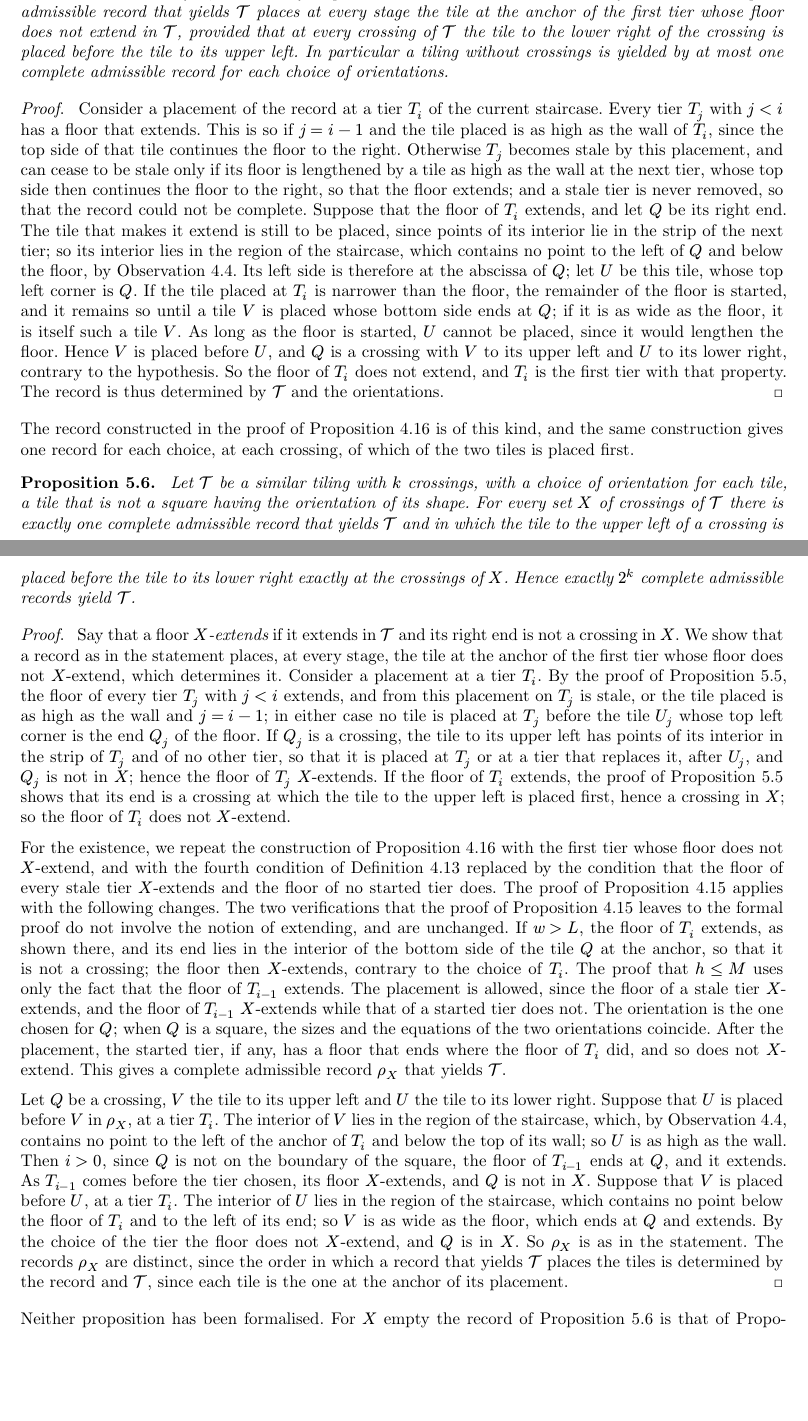
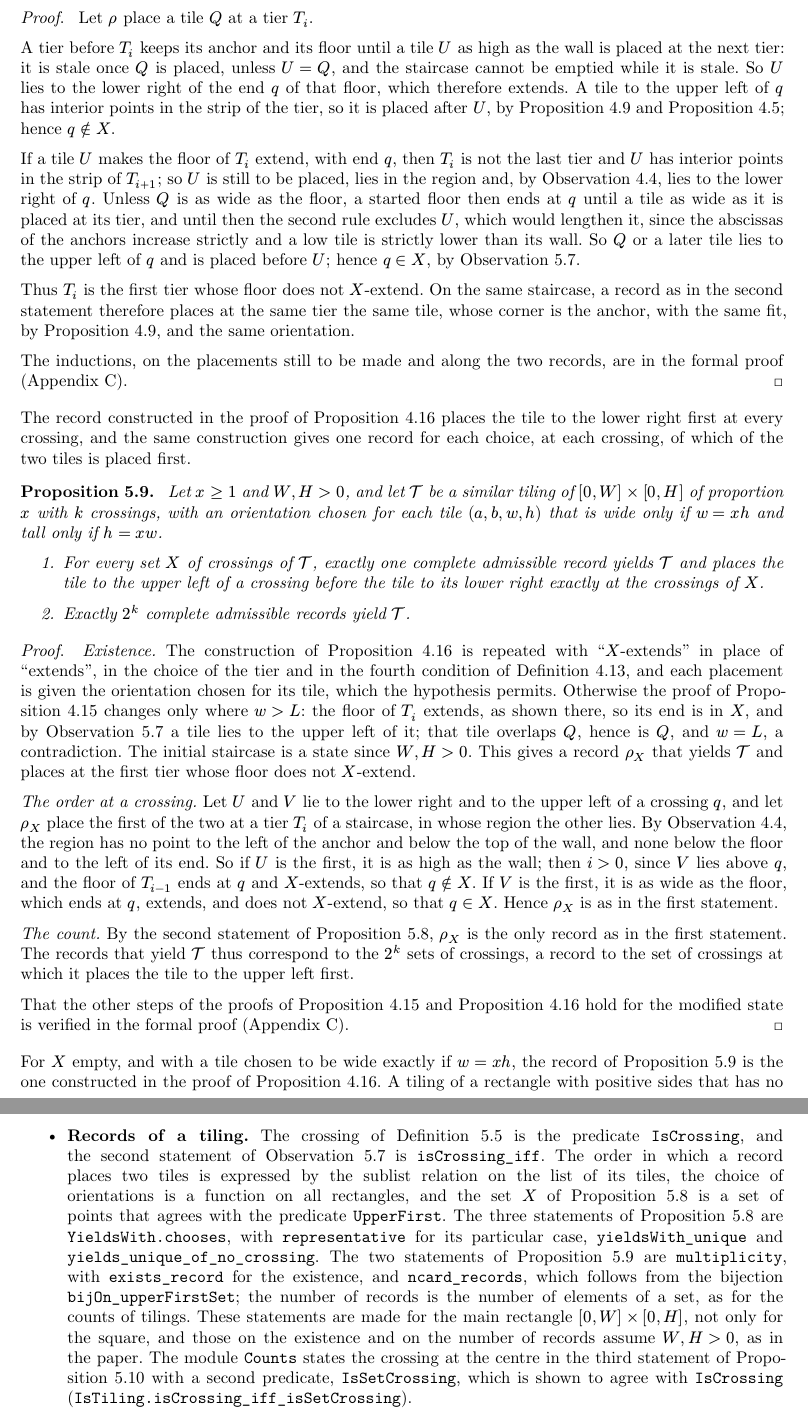
Before and after one commit to sg495/rectiling, a Typst document (paper/main.typ): two parts of pages 22 and 23 of 72 before the commit and two parts of pages 23 and 46 of 73 after it, joined at a grey line, cut at the place of the change, the shorter picture padded with empty space. Compiled offline with Typst 0.15.

Commit message:
Rewrite the proofs on the records of a tiling from their formal proofs.
The two propositions on the records that yield a tiling are restated in numbered parts for any main rectangle, with the notions of crossing and of yielding moved into definitions, and their proofs are shortened and corrected to follow the formal development. The appendix on the formalisation lists the new declarations and no longer describes these statements as unformalised.

Co-Authored-By: Claude Fable 5.2 <noreply@anthropic.com>

```diff
--- a/paper/main.typ
+++ b/paper/main.typ
@@ -938,8 +938,4 @@ A tiling is identified by its proportion, its orientations and the record descri
 The order of the coordinates of the sides of its tiles, which determines that record, the crossings and the symmetries, is computed exactly: the coordinates are elements of the number field of the proportion, floating-point enclosures are used only to certify strict inequalities, and equalities are decided by divisibility by the minimal polynomial.
 Both this and the count of bags assume that the polynomial stored for a proportion is its minimal polynomial, which the search for proportions does not need.
 
-#proposition[
-  Let $cal(T)$ be a similar tiling, with a choice of orientation for each tile.
-  A complete admissible record _yields_ $cal(T)$ if, for some free sides, the constraints of the record hold at the proportion of $cal(T)$, its tiles are those of $cal(T)$, and each of its placements has the orientation chosen for its tile.
-  A complete admissible record that yields $cal(T)$ places at every stage the tile at the anchor of the first tier whose floor does not extend in $cal(T)$, provided that at every crossing of $cal(T)$ the tile to the lower right of the crossing is placed before the tile to its upper left.
-  In particular a tiling without crossings is yielded by at most one complete admissible record for each choice of orientations.
+#definition(name: [crossing])[
@@ -945,0 +945 @@ Both this and the count of bags assume that the polynomial stored for a proporti
+] <def:crossing>
@@ -945,0 +952,3 @@ Both this and the count of bags assume that the polynomial stored for a proporti
+] <def:yields>
+
+#observation[
@@ -945,0 +959,8 @@ Both this and the count of bags assume that the polynomial stored for a proporti
+] <obs:crossing>
+
+By the third statement, whether a record that yields $cal(T)$ places a tile before another does not depend on the free sides.
+The tier of each placement is determined by the crossings at which the record places the tile to the upper left first, and so is the record.
+
+#proposition[
+  Let $x >= 1$, let $cal(T)$ be a similar tiling of $[0, W] times [0, H]$ of proportion $x$, with an orientation chosen for each tile, and let $rho$ be a complete admissible record that yields $cal(T)$.
+  Let $X$ be the set of the crossings of $cal(T)$ at which $rho$ places the tile to the upper left before the tile to the lower right.
@@ -946,59 +971,53 @@ Both this and the count of bags assume that the polynomial stored for a proporti
 ] <prop:representative>
 
 #proof[
-  Consider a placement of the record at a tier $T_i$ of the current staircase.
-  Every tier $T_j$ with $j < i$ has a floor that extends.
-  This is so if $j = i - 1$ and the tile placed is as high as the wall of $T_i$, since the top side of that tile continues the floor to the right.
-  Otherwise $T_j$ becomes stale by this placement, and can cease to be stale only if its floor is lengthened by a tile as high as the wall at the next tier, whose top side then continues the floor to the right, so that the floor extends; and a stale tier is never removed, so that the record could not be complete.
-  Suppose that the floor of $T_i$ extends, and let $Q$ be its right end.
-  The tile that makes it extend is still to be placed, since points of its interior lie in the strip of the next tier; so its interior lies in the region of the staircase, which contains no point to the left of $Q$ and below the floor, by @obs:strips.
-  Its left side is therefore at the abscissa of $Q$; let $U$ be this tile, whose top left corner is $Q$.
-  If the tile placed at $T_i$ is narrower than the floor, the remainder of the floor is started, and it remains so until a tile $V$ is placed whose bottom side ends at $Q$; if it is as wide as the floor, it is itself such a tile $V$.
-  As long as the floor is started, $U$ cannot be placed, since it would lengthen the floor.
-  Hence $V$ is placed before $U$, and $Q$ is a crossing with $V$ to its upper left and $U$ to its lower right, contrary to the hypothesis.
-  So the floor of $T_i$ does not extend, and $T_i$ is the first tier with that property.
-  The record is thus determined by $cal(T)$ and the orientations.
-]
-
-The record constructed in the proof of @prop:complete is of this kind, and the same construction gives one record for each choice, at each crossing, of which of the two tiles is placed first.
-
-#proposition[
-  Let $cal(T)$ be a similar tiling with $k$ crossings, with a choice of orientation for each tile, a tile that is not a square having the orientation of its shape.
-  For every set $X$ of crossings of $cal(T)$ there is exactly one complete admissible record that yields $cal(T)$ and in which the tile to the upper left of a crossing is placed before the tile to its lower right exactly at the crossings of $X$.
-  Hence exactly $2^k$ complete admissible records yield $cal(T)$.
+  Let $rho$ place a tile $Q$ at a tier $T_i$.
+
+  A tier before $T_i$ keeps its anchor and its floor until a tile $U$ as high as the wall is placed at the next tier: it is stale once $Q$ is placed, unless $U = Q$, and the staircase cannot be emptied while it is stale.
+  So $U$ lies to the lower right of the end $q$ of that floor, which therefore extends.
+  A tile to the upper left of $q$ has interior points in the strip of the tier, so it is placed after $U$, by @prop:fit and @prop:step; hence $q in.not X$.
+
+  If a tile $U$ makes the floor of $T_i$ extend, with end $q$, then $T_i$ is not the last tier and $U$ has interior points in the strip of $T_(i + 1)$; so $U$ is still to be placed, lies in the region and, by @obs:strips, lies to the lower right of $q$.
+  Unless $Q$ is as wide as the floor, a started floor then ends at $q$ until a tile as wide as it is placed at its tier, and until then the second rule excludes $U$, which would lengthen it, since the abscissas of the anchors increase strictly and a low tile is strictly lower than its wall.
+  So $Q$ or a later tile lies to the upper left of $q$ and is placed before $U$; hence $q in X$, by @obs:crossing.
+
+  Thus $T_i$ is the first tier whose floor does not $X$-extend.
+  On the same staircase, a record as in the second statement therefore places at the same tier the same tile, whose corner is the anchor, with the same fit, by @prop:fit, and the same orientation.
+
+  The inductions, on the placements still to be made and along the two records, are in the formal proof (@app:formal).
+]
+
+The record constructed in the proof of @prop:complete places the tile to the lower right first at every crossing, and the same construction gives one record for each choice, at each crossing, of which of the two tiles is placed first.
+
+#proposition[
+  Let $x >= 1$ and $W, H > 0$, and let $cal(T)$ be a similar tiling of $[0, W] times [0, H]$ of proportion $x$ with $k$ crossings, with an orientation chosen for each tile $(a, b, w, h)$ that is wide only if $w = x h$ and tall only if $h = x w$.
+  + For every set $X$ of crossings of $cal(T)$, exactly one complete admissible record yields $cal(T)$ and places the tile to the upper left of a crossing before the tile to its lower right exactly at the crossings of $X$.
+  + Exactly $2^k$ complete admissible records yield $cal(T)$.
 ] <prop:multiplicity>
 
 #proof[
-  Say that a floor _$X$-extends_ if it extends in $cal(T)$ and its right end is not a crossing in $X$.
-  We show that a record as in the statement places, at every stage, the tile at the anchor of the first tier whose floor does not $X$-extend, which determines it.
-  Consider a placement at a tier $T_i$.
-  By the proof of @prop:representative, the floor of every tier $T_j$ with $j < i$ extends, and from this placement on $T_j$ is stale, or the tile placed is as high as the wall and $j = i - 1$; in either case no tile is placed at $T_j$ before the tile $U_j$ whose top left corner is the end $Q_j$ of the floor.
-  If $Q_j$ is a crossing, the tile to its upper left has points of its interior in the strip of $T_j$ and of no other tier, so that it is placed at $T_j$ or at a tier that replaces it, after $U_j$, and $Q_j$ is not in $X$; hence the floor of $T_j$ $X$-extends.
-  If the floor of $T_i$ extends, the proof of @prop:representative shows that its end is a crossing at which the tile to the upper left is placed first, hence a crossing in $X$; so the floor of $T_i$ does not $X$-extend.
-
-  For the existence, we repeat the construction of @prop:complete with the first tier whose floor does not $X$-extend, and with the fourth condition of @def:state replaced by the condition that the floor of every stale tier $X$-extends and the floor of no started tier does.
-  The proof of @prop:extension applies with the following changes.
-  The two verifications that the proof of @prop:extension leaves to the formal proof do not involve the notion of extending, and are unchanged.
-  If $w > L$, the floor of $T_i$ extends, as shown there, and its end lies in the interior of the bottom side of the tile $Q$ at the anchor, so that it is not a crossing; the floor then $X$-extends, contrary to the choice of $T_i$.
-  The proof that $h <= M$ uses only the fact that the floor of $T_(i - 1)$ extends.
-  The placement is allowed, since the floor of a stale tier $X$-extends, and the floor of $T_(i - 1)$ $X$-extends while that of a started tier does not.
-  The orientation is the one chosen for $Q$; when $Q$ is a square, the sizes and the equations of the two orientations coincide.
-  After the placement, the started tier, if any, has a floor that ends where the floor of $T_i$ did, and so does not $X$-extend.
-  This gives a complete admissible record $rho_X$ that yields $cal(T)$.
-
-  Let $Q$ be a crossing, $V$ the tile to its upper left and $U$ the tile to its lower right.
-  Suppose that $U$ is placed before $V$ in $rho_X$, at a tier $T_i$.
-  The interior of $V$ lies in the region of the staircase, which, by @obs:strips, contains no point to the left of the anchor of $T_i$ and below the top of its wall; so $U$ is as high as the wall. Then $i > 0$, since $Q$ is not on the boundary of the square, the floor of $T_(i - 1)$ ends at $Q$, and it extends.
-  As $T_(i - 1)$ comes before the tier chosen, its floor $X$-extends, and $Q$ is not in $X$.
-  Suppose that $V$ is placed before $U$, at a tier $T_i$.
-  The interior of $U$ lies in the region of the staircase, which contains no point below the floor of $T_i$ and to the left of its end; so $V$ is as wide as the floor, which ends at $Q$ and extends.
-  By the choice of the tier the floor does not $X$-extend, and $Q$ is in $X$.
-  So $rho_X$ is as in the statement.
-  The records $rho_X$ are distinct, since the order in which a record that yields $cal(T)$ places the tiles is determined by the record and $cal(T)$, since each tile is the one at the anchor of its placement.
-]
-
-Neither proposition has been formalised.
-For $X$ empty the record of @prop:multiplicity is that of @prop:complete, so that a tiling without crossings has exactly one record for each choice of orientations, and for a tiling by squares the choice of orientations is free.
+  _Existence._
+  The construction of @prop:complete is repeated with "$X$-extends" in place of "extends", in the choice of the tier and in the fourth condition of @def:state, and each placement is given the orientation chosen for its tile, which the hypothesis permits.
+  Otherwise the proof of @prop:extension changes only where $w > L$: the floor of $T_i$ extends, as shown there, so its end is in $X$, and by @obs:crossing a tile lies to the upper left of it; that tile overlaps $Q$, hence is $Q$, and $w = L$, a contradiction.
+  The initial staircase is a state since $W, H > 0$.
+  This gives a record $rho_X$ that yields $cal(T)$ and places at the first tier whose floor does not $X$-extend.
+
+  _The order at a crossing._
+  Let $U$ and $V$ lie to the lower right and to the upper left of a crossing $q$, and let $rho_X$ place the first of the two at a tier $T_i$ of a staircase, in whose region the other lies.
+  By @obs:strips, the region has no point to the left of the anchor and below the top of the wall, and none below the floor and to the left of its end.
+  So if $U$ is the first, it is as high as the wall; then $i > 0$, since $V$ lies above $q$, and the floor of $T_(i - 1)$ ends at $q$ and $X$-extends, so that $q in.not X$.
+  If $V$ is the first, it is as wide as the floor, which ends at $q$, extends, and does not $X$-extend, so that $q in X$.
+  Hence $rho_X$ is as in the first statement.
+
+  _The count._
+  By the second statement of @prop:representative, $rho_X$ is the only record as in the first statement.
+  The records that yield $cal(T)$ thus correspond to the $2^k$ sets of crossings, a record to the set of crossings at which it places the tile to the upper left first.
+
+  That the other steps of the proofs of @prop:extension and @prop:complete hold for the modified state is verified in the formal proof (@app:formal).
+]
+
+For $X$ empty, and with a tile chosen to be wide exactly if $w = x h$, the record of @prop:multiplicity is the one constructed in the proof of @prop:complete.
+A tiling of a rectangle with positive sides that has no crossing is thus yielded by exactly one complete admissible record for each choice of orientations that @prop:multiplicity admits: one choice if its proportion is larger than $1$, and $2^n$ for a tiling by $n$ squares.
 This is one half of what the agreement of the number of placement sequences with the Baxter numbers, observed in @sec:mosaic, would require; the other half, that every complete admissible sequence is that of a tiling by rectangles without crossings, and that two such tilings have the same sequence exactly when they are mosaic equivalent, is not proved.
 The computation agrees with @prop:multiplicity: for $n <= 12$ and each $k$, the records of the tilings with $k$ crossings are $2^k$ times as many as these tilings.
 The search for tilings keeps the record described in @prop:representative, which it recognises by rebuilding the sequence from the exact order of the coordinates.
@@ -1909,3 +1939,10 @@ The proofs given in this paper follow those of the development, statement by sta
+          [@prop:representative],
+          [`Records`: `Placing`, `Head`, `Placing.stale`, `Placing.started`, `Placing.stage`, `Placing.eq_of_chooses`, `YieldsWith.chooses`, `representative`, `yieldsWith_unique`, `yields_unique_of_no_crossing`],
+        ),
+        ..lean-row(
+          [@prop:multiplicity],
+          [`Multiplicity`: `SInv`, `SInv.step`, `XState`, `XState.step`, `exists_chooses`, `Placing.order`, `exists_record`, `multiplicity`, `bijOn_upperFirstSet`, `ncard_records`],
+        ),
         ..lean-row(
           [@prop:symmetric],
           [`Counts`: `IsSimilarSetTiling.squares_of_reflection`, `image_transpose_ne`, `Rect.not_disjoint_rot`],
@@ -2026,6 +2063,12 @@ The statements of the paper and those of the development differ in the following
 - *Counts of tilings.* The development defines the sets of tilings, classes, bags and proportions of @def:tbc, with a tiling as a finite set of rectangles, proves that they are finite, and takes their numbers of elements; the inequalities $a(n) <= c(n) <= b(n) <= t(n) <= 8 b(n)$ are the theorem `ncard_chain`.
   The second and third statements of @prop:symmetric are stated for both diagonals and both senses of the quarter turn.
   The development shows that a tiling has at most eight images under the symmetries of the square, which is what the last inequality uses, and does not show that the eight symmetries are distinct.
+- *Records of a tiling.* The crossing of @def:crossing is the predicate `IsCrossing`, and the second statement of @obs:crossing is `isCrossing_iff`.
+  The order in which a record places two tiles is expressed by the sublist relation on the list of its tiles, the choice of orientations is a function on all rectangles, and the set $X$ of @prop:representative is a set of points that agrees with the predicate `UpperFirst`.
+  The three statements of @prop:representative are `YieldsWith.chooses`, with `representative` for its particular case, `yieldsWith_unique` and `yields_unique_of_no_crossing`.
+  The two statements of @prop:multiplicity are `multiplicity`, with `exists_record` for the existence, and `ncard_records`, which follows from the bijection `bijOn_upperFirstSet`; the number of records is the number of elements of a set, as for the counts of tilings.
+  These statements are made for the main rectangle $[0, W] times [0, H]$, not only for the square, and those on the existence and on the number of records assume $W, H > 0$, as in the paper.
+  The module `Counts` states the crossing at the centre in the third statement of @prop:symmetric with a second predicate, `IsSetCrossing`, which is shown to agree with `IsCrossing` (`IsTiling.isCrossing_iff_isSetCrossing`).
 - *Real numbers and algebraic numbers.* A reported proportion is a real number in the development, and the sets reported are finite sets of real numbers.
   The representation of a proportion by its minimal polynomial and an isolating interval belongs to the routines of @def:primitives, which are assumed.
 - *Indices.* The development numbers the inside placements, the free sides and the placements from zero, where the paper numbers them from one.
```
Also changed, not shown: paper/main.typ (38 more changed lines).
